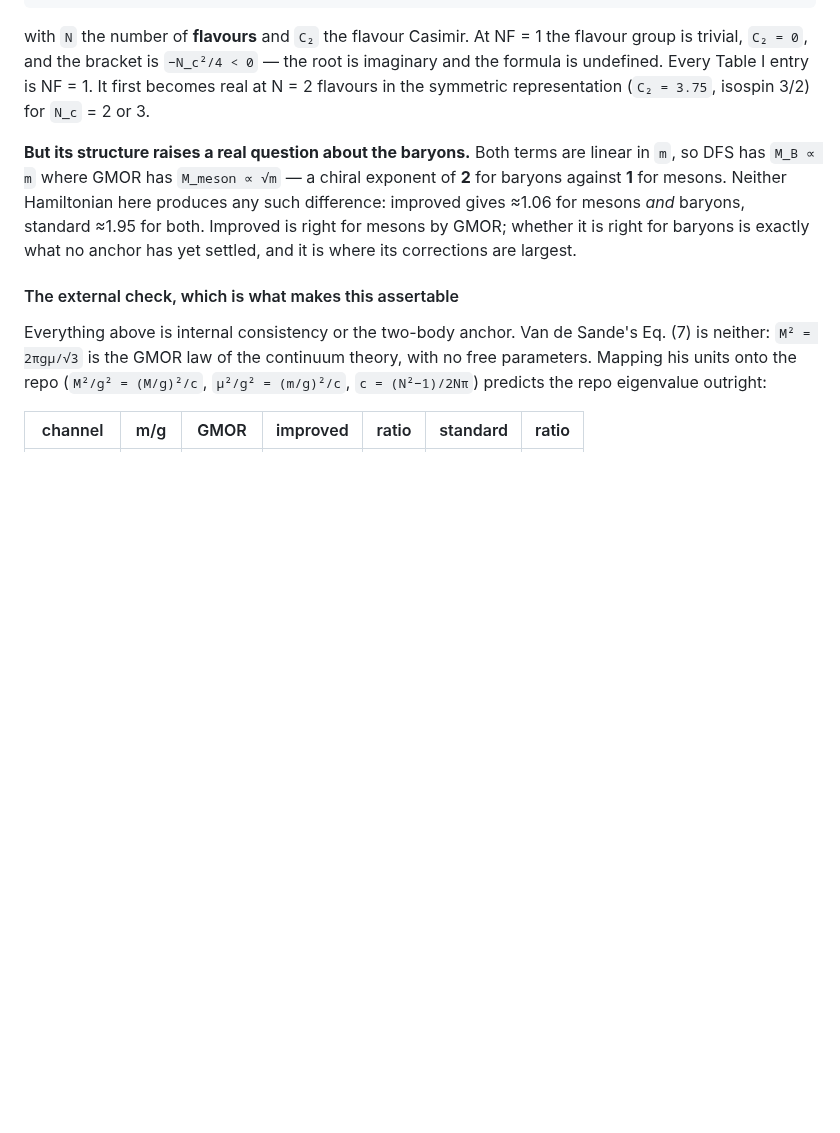
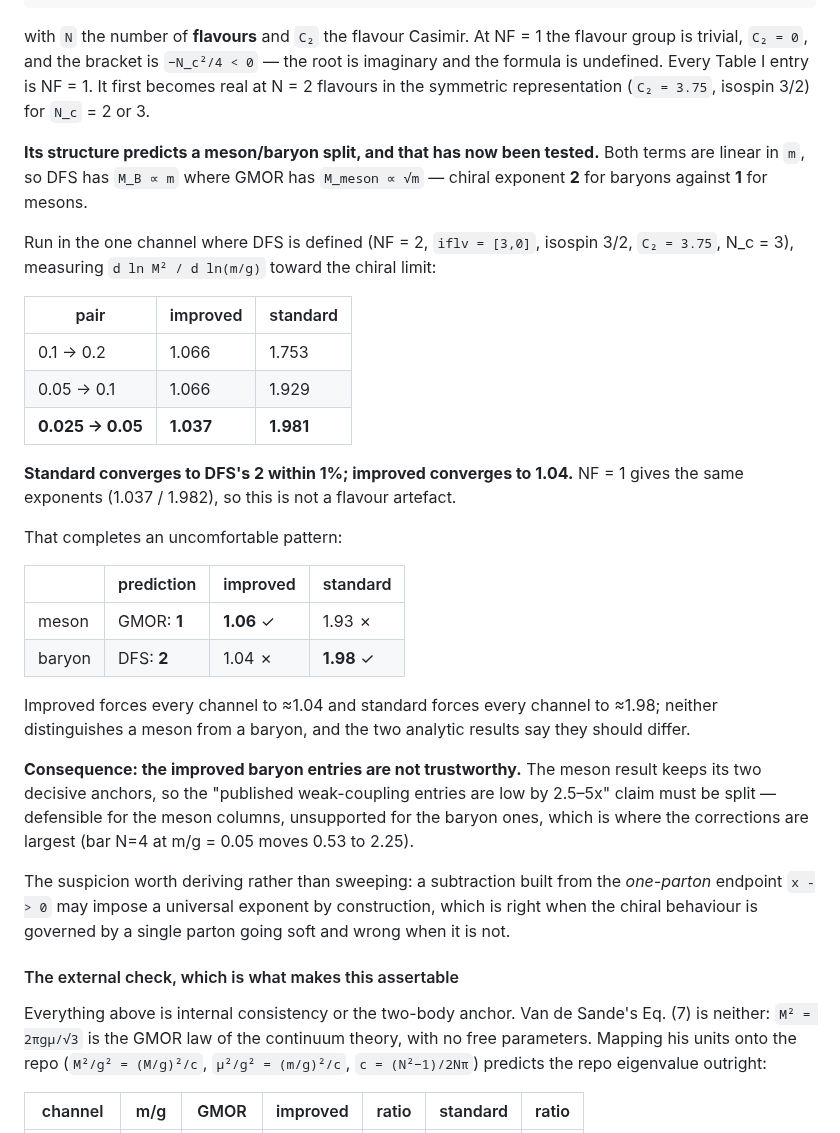
Before and after one commit to hlammiv/dlcq_qcd, a Markdown page: docs/weak-coupling-limit.md, the part around the change. GitHub-like rendering; blank space fills up the shorter version.

Commit message:
Test the DFS baryon scaling: improved fails it, standard passes
Date, Frishman & Sonnenschein Eq. (4.1) is linear in m, so M_B ~ m against
GMOR's M_meson ~ sqrt(m) -- chiral exponent 2 for baryons, 1 for mesons.  Run in
the one channel where that formula is defined (NF=2, iflv=[3,0], isospin 3/2,
C2=3.75, Nc=3), measuring d ln M^2 / d ln(m/g) toward the chiral limit:

                    improved   standard
    0.1  -> 0.2       1.066      1.753
    0.05 -> 0.1       1.066      1.929
    0.025-> 0.05      1.037      1.981

Standard converges to DFS's 2 within 1%.  Improved converges to 1.04.  NF=1
gives the same exponents (1.037 / 1.982), so it is not a flavour artefact.

Together with the meson result this completes a pattern where neither
Hamiltonian is right about both:

    meson   GMOR says 1:   improved 1.06 OK   standard 1.93 wrong
    baryon  DFS  says 2:   improved 1.04 wrong standard 1.98 OK

Improved forces every channel to ~1.04, standard forces every channel to ~1.98,
and the two analytic results say mesons and baryons should differ.

**So the improved baryon entries are not trustworthy**, and fe30540's claim that
the published weak-coupling entries are low by 2.5-5x has to be split:
defensible for the meson columns, unsupported for the baryon ones -- which is
where the corrections are largest (bar N=4 at m/g=0.05 moves 0.53 to 2.25).  The
meson side keeps its two decisive anchors (van de Sande's exact two-body value
at 5.5e-4, GMOR at 1.03) and is unaffected.

Hypothesis worth deriving rather than sweeping: a subtraction built from the
one-parton endpoint x -> 0 may impose a universal exponent by construction,
right when the chiral behaviour is carried by a single parton going soft and
wrong when it is not.

Co-Authored-By: Claude Opus 5 <noreply@anthropic.com>
Claude-Session: https://claude.ai/code/session_01LEjLUERfsAcQQTcHTELBcH

```diff
--- a/docs/weak-coupling-limit.md
+++ b/docs/weak-coupling-limit.md
@@ -583,13 +583,44 @@ is imaginary and the formula is undefined. Every Table I entry is NF = 1. It
 first becomes real at N = 2 flavours in the symmetric representation
 (`C₂ = 3.75`, isospin 3/2) for `N_c` = 2 or 3.
 
-**But its structure raises a real question about the baryons.** Both terms are
-linear in `m`, so DFS has `M_B ∝ m` where GMOR has `M_meson ∝ √m` — a chiral
-exponent of **2** for baryons against **1** for mesons. Neither Hamiltonian here
-produces any such difference: improved gives ≈1.06 for mesons *and* baryons,
-standard ≈1.95 for both. Improved is right for mesons by GMOR; whether it is
-right for baryons is exactly what no anchor has yet settled, and it is where its
-corrections are largest.
+**Its structure predicts a meson/baryon split, and that has now been tested.**
+Both terms are linear in `m`, so DFS has `M_B ∝ m` where GMOR has
+`M_meson ∝ √m` — chiral exponent **2** for baryons against **1** for mesons.
+
+Run in the one channel where DFS is defined (NF = 2, `iflv = [3,0]`, isospin
+3/2, `C₂ = 3.75`, N_c = 3), measuring `d ln M² / d ln(m/g)` toward the chiral
+limit:
+
+| pair | improved | standard |
+|---|---|---|
+| 0.1 → 0.2 | 1.066 | 1.753 |
+| 0.05 → 0.1 | 1.066 | 1.929 |
+| **0.025 → 0.05** | **1.037** | **1.981** |
+
+**Standard converges to DFS's 2 within 1%; improved converges to 1.04.** NF = 1
+gives the same exponents (1.037 / 1.982), so this is not a flavour artefact.
+
+That completes an uncomfortable pattern:
+
+| | prediction | improved | standard |
+|---|---|---|---|
+| meson | GMOR: **1** | **1.06** ✓ | 1.93 ✗ |
+| baryon | DFS: **2** | 1.04 ✗ | **1.98** ✓ |
+
+Improved forces every channel to ≈1.04 and standard forces every channel to
+≈1.98; neither distinguishes a meson from a baryon, and the two analytic results
+say they should differ.
+
+**Consequence: the improved baryon entries are not trustworthy.** The meson
+result keeps its two decisive anchors, so the "published weak-coupling entries
+are low by 2.5–5x" claim must be split — defensible for the meson columns,
+unsupported for the baryon ones, which is where the corrections are largest
+(bar N=4 at m/g = 0.05 moves 0.53 to 2.25).
+
+The suspicion worth deriving rather than sweeping: a subtraction built from the
+*one-parton* endpoint `x -> 0` may impose a universal exponent by construction,
+which is right when the chiral behaviour is governed by a single parton going
+soft and wrong when it is not.
 
 #### The external check, which is what makes this assertable
 
```
